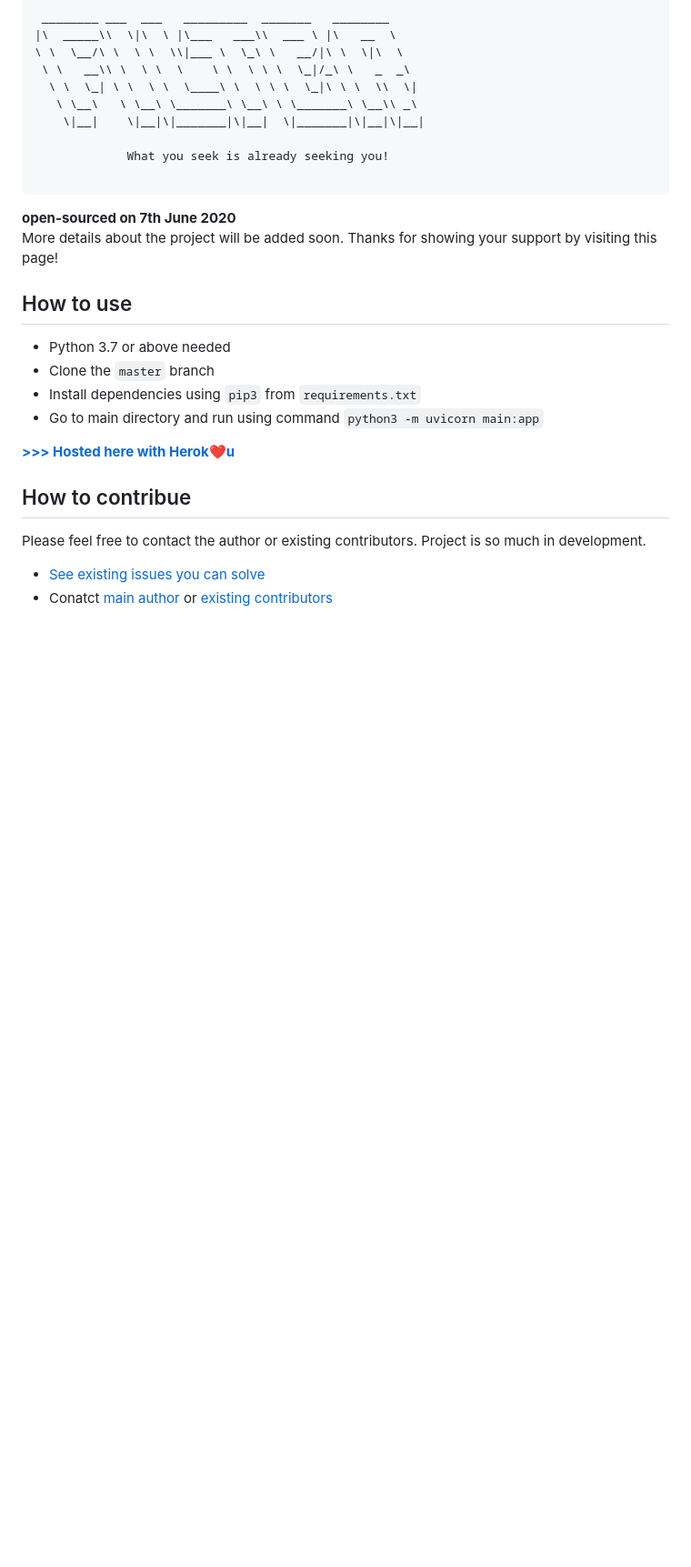
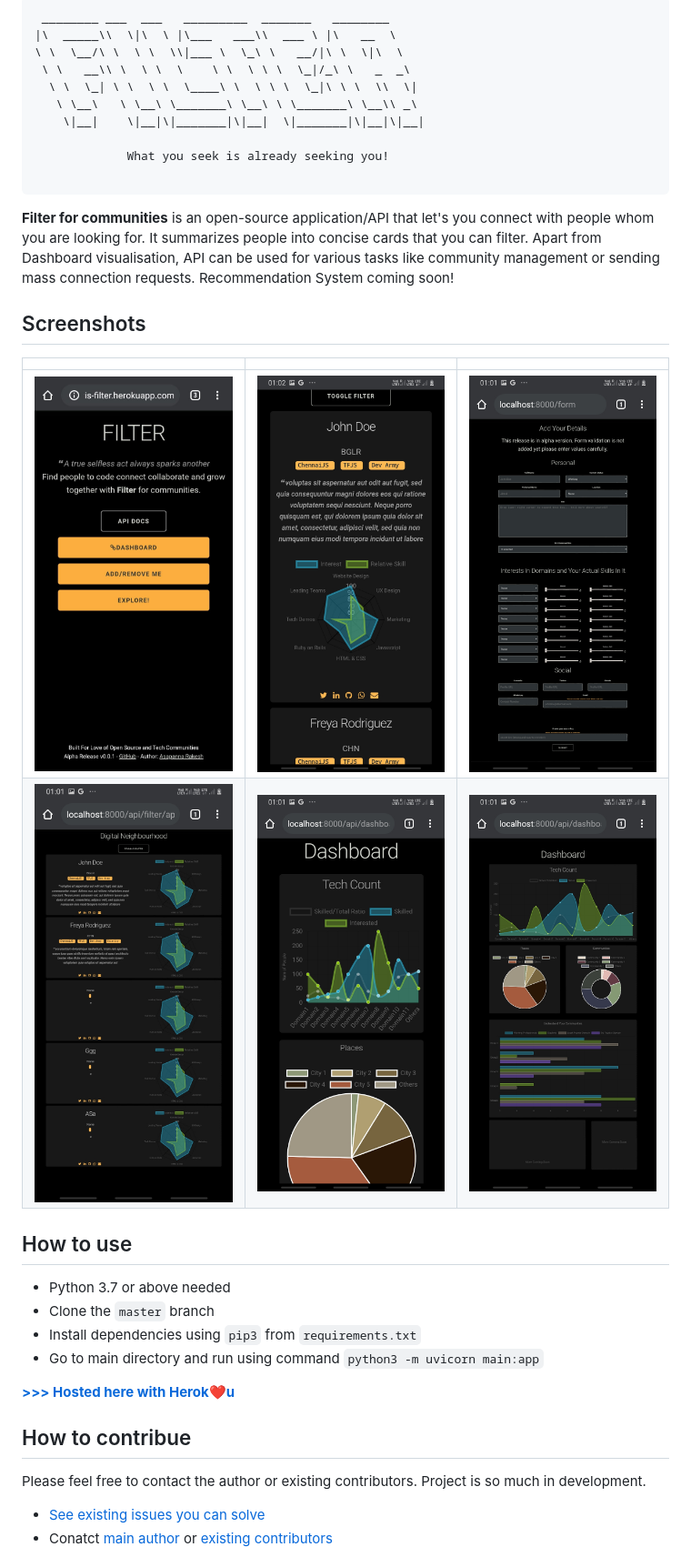
Before and after one commit to INF800/FILTER, a Markdown page: README.md, the part around the change. Shown: that part at 91% size. Rendered like a GitHub page; pictures changed too: static/1.jpg (added), static/2.jpg (added), static/3.jpg (added); blank space fills up the shorter version.

Commit message:
screenshots added

````diff
--- a/README.md
+++ b/README.md
@@ -11,9 +11,16 @@
 
 ```
 
-**open-sourced on 7th June 2020** <br/>
-More details about the project will be added soon.
-Thanks for showing your support by visiting this page!
+**Filter for communities** is an open-source application/API that let's you connect with
+people whom you are looking for. It summarizes people into concise cards that you
+can filter. Apart from Dashboard visualisation, API can be used for various tasks like community management or sending mass connection requests. Recommendation System coming soon!
+
+## Screenshots
+
+|  |  |  |
+| --- | --- | --- |
+| ![0](static/first.jpg) | ![1](static/1.jpg) | ![2](static/2.jpg) |
+| ![3](static/3.jpg) | ![4](static/4.jpg) | ![last](static/last.jpg) |
 
 
 ## How to use
````
Also changed, not shown: 4 other files.
